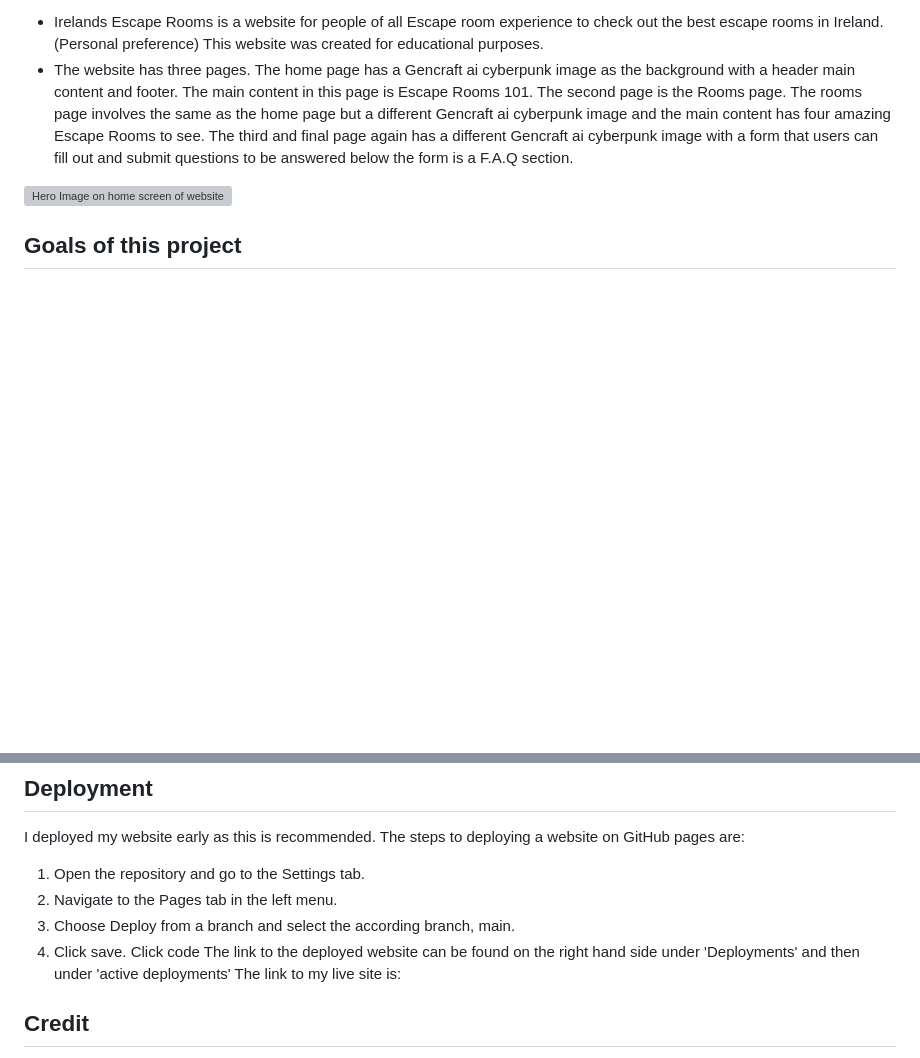
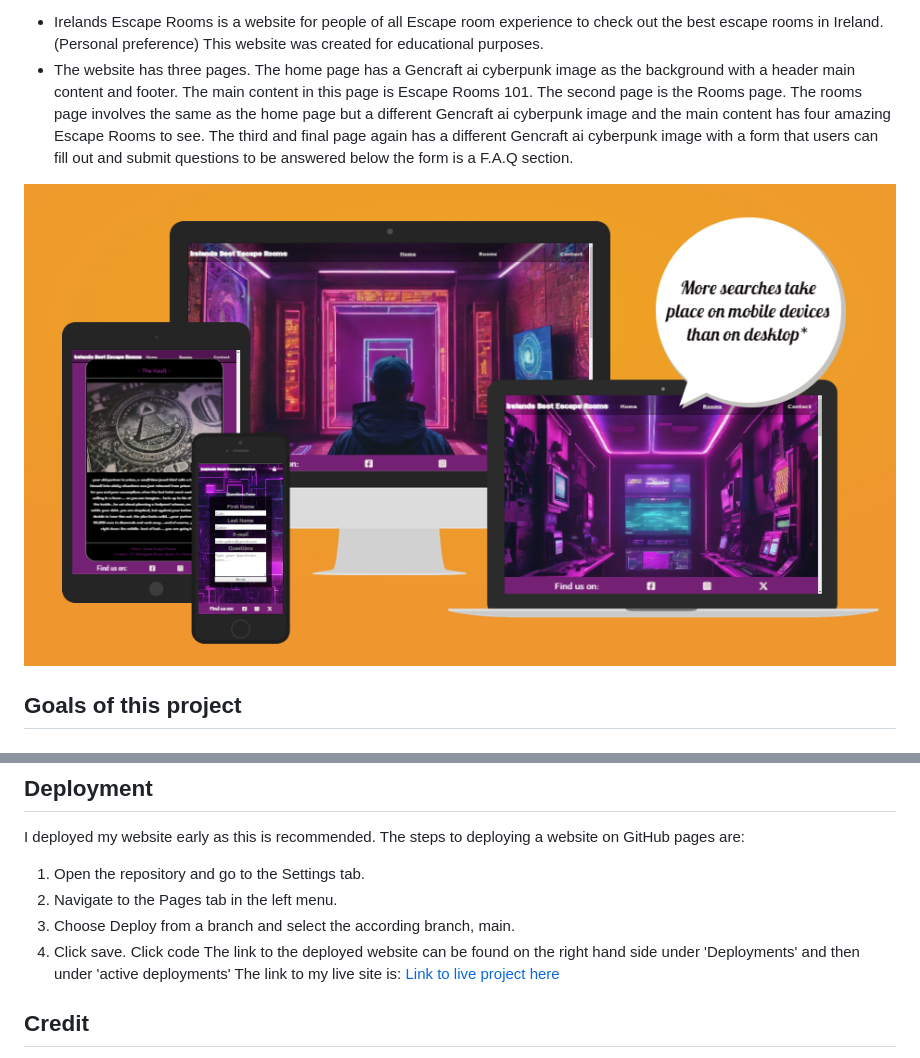
Before and after one commit to BreakellrZ/Escape_Room, a Markdown page: readme.md, 2 parts joined by grey strips. GitHub-like rendering; pictures changed too: documentation/mainreadme.png (added); blank space fills up the shorter version; grey boxes are pictures that could not be loaded.

Commit message:
Added amiresponsive picture instead ogf home page for beginning of readme

```diff
--- a/readme.md
+++ b/readme.md
@@ -5,7 +5,7 @@
 - Irelands Escape Rooms is a website for people of all Escape room experience to check out the best escape rooms in Ireland. (Personal preference) This website was created for educational purposes.
 - The website has three pages. The home page has a Gencraft ai cyberpunk image as the background with a header main content and footer. The main content in this page is Escape Rooms 101. The second page is the Rooms page. The rooms page involves the same as the home page but a different Gencraft ai cyberpunk image and the main content has four amazing Escape Rooms to see. The third and final page again has a different Gencraft ai cyberpunk image with a form that users can fill out and submit questions to be answered below the form is a F.A.Q section.
 
-![Hero Image on home screen of website](documentation/heroreadme.png)
+![Hero Image on home screen of website](documentation/mainreadme.png)
 
 ## Goals of this project
 
@@ -84,7 +83,7 @@ I deployed my website early as this is recommended. The steps to deploying a web
 1. Navigate to the Pages tab in the left menu.
 1. Choose Deploy from a branch and select the according branch, main.
 1. Click save. Click code The link to the deployed website can be found on the right hand side under 'Deployments' and then under 'active deployments'
-   The link to my live site is:
+   The link to my live site is: [Link to live project here](https://breakellrz.github.io/Escape_Room/)
 
 ## Credit
 
```
Also changed, not shown: other parts of readme.md (+0 -1 lines).
